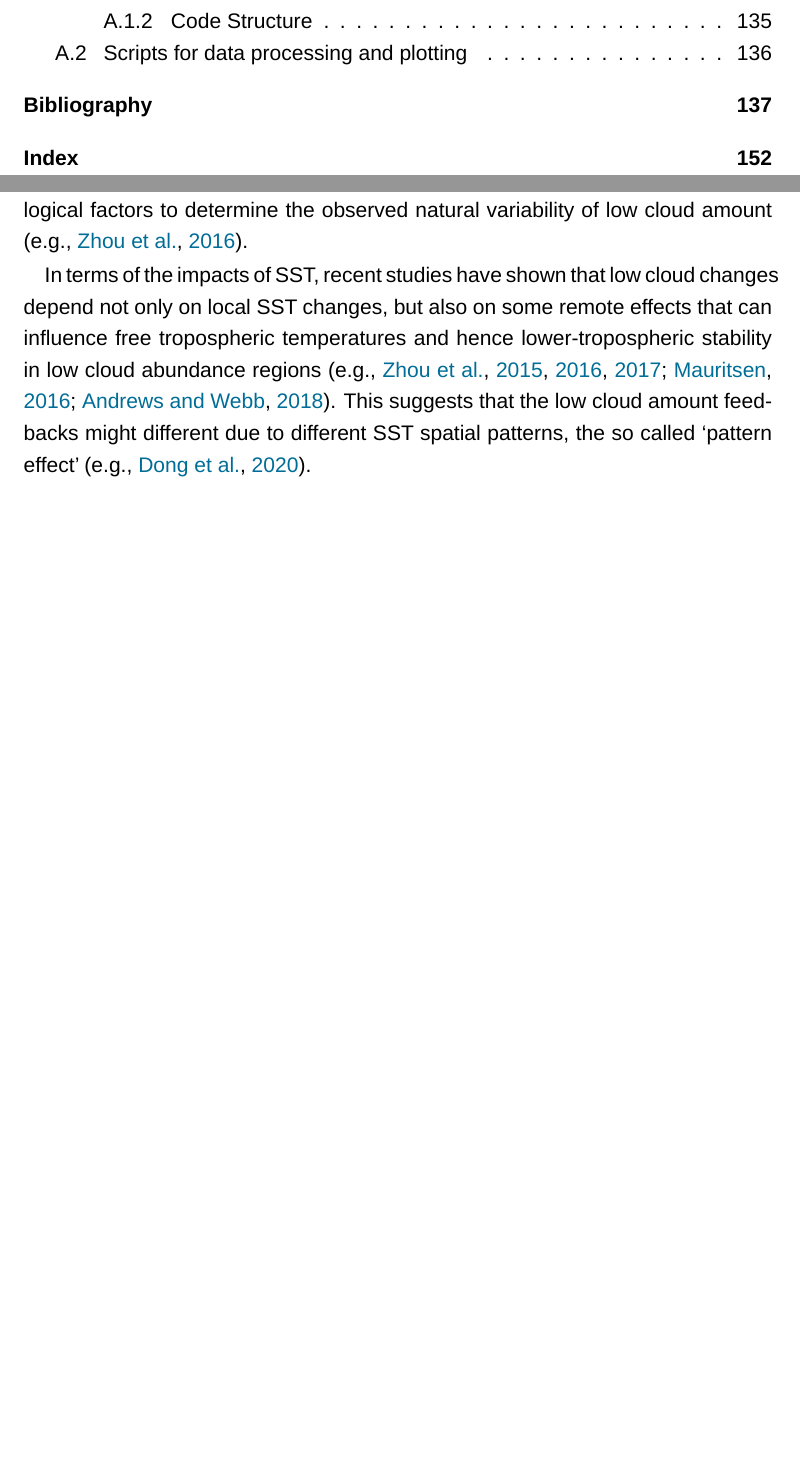
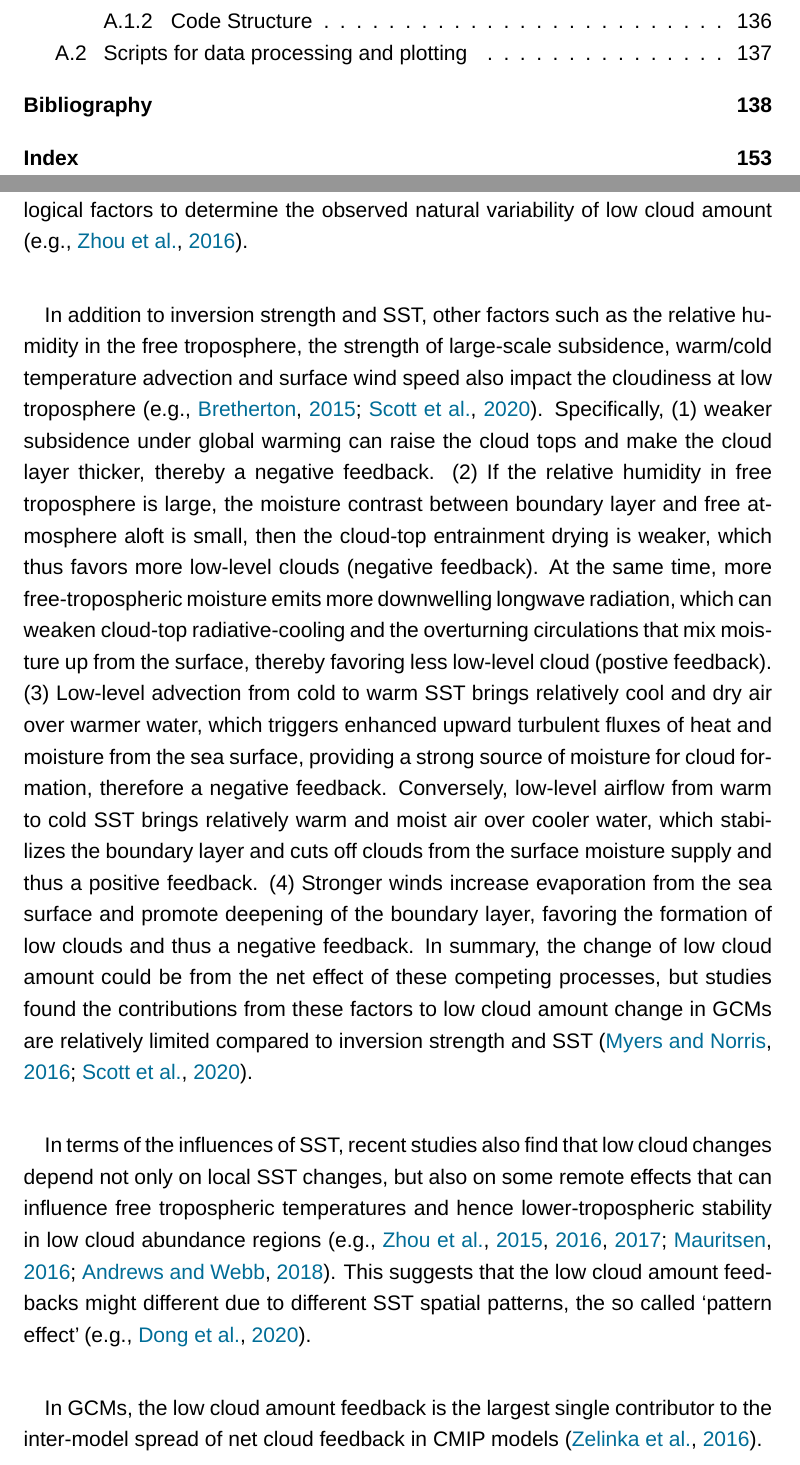
Before and after one commit to lqxyz/PhD_Thesis, a LaTeX thesis (thesis.tex, which reads chapter/introduction.tex): two parts of pages 6 and 34 of 152 before the commit and two parts of pages 6 and 34 of 153 after it, joined at a grey line, cut so that both start at the same text, the shorter picture padded with empty space. Compiled offline with LuaLaTeX; a missing font is replaced by an installed copy or a similar font.

Commit message:
other factors such as rh700, Tadv to low cloud amount

```diff
--- a/chapter/introduction.tex
+++ b/chapter/introduction.tex
@@ -250,24 +250,20 @@ However, this negative optical depth feedback from hydrometeor phase change is p
 %Compared to the longwave cloud feedback of high anvil clouds, the shortwave cloud feedback still ``lacks a well-accepted theoretical basis" \citep{Stocker2013}.  %From then on, many studies have tried to understand the causes of shortwave cloud feedback.
 %Compared to the positive high clouds feedback and
 %The most uncertain part of cloud feedback is related to the low cloud amount changes under global warming \citep{Stocker2013}.
-The feedback induced by the cloud amount change is different for different cloud
-types. Specifically, the warming induced
-by increase of high, thin clouds usually
-leads to a positive feedback. The reason is that the optical depth of these high,
-thin clouds is typically small, thus having little impact on the shortwave radiation.
-However, the clouds can absorb the longwave radiation and thus constitute a
-strong greenhouse effect. This can also be inferred from \Eqref{eq:lwcre2}: the increase of high cloud amount leads to the rise of longwave CRE, which is a heating effect on climate. In contrast, the warming induced increase in the amount of low clouds (especially the opaque ones) brings a negative feedback as less sunlight can reach the surface, thus a cooling effects. As shown in \Eqref{eq:swcre2}, the increase of cloud amount (especially the low opaque clouds) strengthens the magnitude of shortwave CRE, which is a cooling effect on climate. Currently, there is still lack of a well-accepted theoretical basis for the possible changes of low cloud amount, and the GCMs have low confidence in simulating their changes under global warming \citep{Stocker2013}.
+The feedback induced by the cloud amount change is different for different cloud types. Specifically, the warming induced
+by increase of high, thin clouds usually leads to a positive feedback. The reason is that the optical depth of these high,
+thin clouds is typically small, thus having little impact on the shortwave radiation. However, the clouds can absorb the longwave radiation and thus constitute a strong greenhouse effect. This can also be inferred from \Eqref{eq:lwcre2}: the increase of high cloud amount leads to the rise of longwave CRE, which is a heating effect on climate. In contrast, the warming induced increase in the amount of low clouds (especially the opaque ones) brings a negative feedback as less sunlight can reach the surface, thus a cooling effects. As shown in \Eqref{eq:swcre2}, the increase of cloud amount (especially the low opaque clouds) strengthens the magnitude of shortwave CRE, which is a cooling effect on climate. Currently, there is still lack of a well-accepted theoretical basis for the possible changes of low cloud amount, and the GCMs have low confidence in simulating their changes under global warming \citep{Stocker2013}.
 
 %For different cloud types, the change in cloud amount has different effect on climate. According to \Eqref{eq:lwcre2}, the increase of cloud amount, especially high cloud amount, leads to the rise of longwave CRE, which is thus a heating effect on climate. Similarly, the increase of cloud amount (especially the low cloud amount) also strengthens the magnitude of shortwave CRE according to \Eqref{eq:swcre2}, but it has cooling effect on climate as the sign of shortwave CRE is negative. Naturally, reduced low cloud amount has a warming effect to climate as more incoming solar radiation can reach the surface.
 
 %pattern effect
-The low cloud amount feedback in GCMs is dominated by the response of boundary-layer cloud types at low latitudes: stratus, stratocumulus, and cumulus clouds \citep{Ceppi2017}. Although they cover a relatively small fraction of Earth, the low clouds such as stratus and stratocumulus have relatively large shortwave CREs, so that even small changes in their coverage may have significant regional and global impacts. The formation and dissipation of low clouds are controlled by the differences between the supply of moisture from the surface and the mixing of relatively dry air in free troposphere. Observations have shown a strong relationship between inversion strength at the top of the planetary boundary layer and cloud amount \citep{Gordon1992,Klein1993,Wood2006}. Stronger inversion weakens the mixing between moisture boundary layer and dry free troposphere above, so more moisture is trapped below the inversion layer, thereby favoring more low-level clouds \citep[e.g.,][]{Qu2014,Scott2020}.
-In contrast, the increase in sea surface temperature (SST) leads to the higher temperature and saturation water vapor pressure in the boundary layer, which can weaken the inversion strength if the temperature in the free troposphere remains constant. In this case, the in-cloud latent heating enhances the turbulance and entrainment of the drier air from aloft into the boundary layer, thus resulting in the reduction of cloudiness in low level \citep[e.g.,][]{Rieck2012, Webb2013coupling, Qu2014, Bretherton2015, Brient2016,Myers2016,Ceppi2017relationship,Scott2020}. This mechanism is not only found in large-eddy simulations \citep{Bretherton2015}, but also supported by some GCM simulations \citep[e.g.,][]{Zhang2013CGILS,Myers2016} and recent low cloud constraints constructed from satellite observations \citep{Scott2020,Myers2021}. The inversion strength and SST are two major meterological factors to determine the observed natural variability of low cloud amount \citep[e.g.,][]{Zhou2016}.
+The low cloud amount feedback in GCMs is dominated by the response of boundary-layer cloud types at low latitudes: stratus, stratocumulus, and cumulus clouds \citep{Ceppi2017}. Although they cover a relatively small fraction of Earth, the low clouds such as stratus and stratocumulus have relatively large shortwave CREs, so that even small changes in their coverage may have significant regional and global impacts. The formation and dissipation of low clouds are controlled by the differences between the supply of moisture from the surface and the mixing of relatively dry air in free troposphere. Observations have shown a strong relationship between inversion strength at the top of the planetary boundary layer and cloud amount \citep{Gordon1992,Klein1993,Wood2006}. Stronger inversion weakens the mixing between moisture boundary layer and dry free troposphere above, so more moisture is trapped below the inversion layer, thereby favoring more low-level clouds \citep[e.g.,][]{Qu2014,Scott2020}. In contrast, the increase in sea surface temperature (SST) leads to the higher temperature and saturation water vapor pressure in the boundary layer, which can weaken the inversion strength if the temperature in the free troposphere remains constant. In this case, the in-cloud latent heating enhances the turbulance and entrainment of the drier air from aloft into the boundary layer, thus resulting in the reduction of cloudiness in low level \citep[e.g.,][]{Rieck2012, Webb2013coupling, Qu2014, Bretherton2015, Brient2016,Myers2016,Ceppi2017relationship,Scott2020}. This mechanism is not only found in large-eddy simulations \citep{Bretherton2015}, but also supported by some GCM simulations \citep[e.g.,][]{Zhang2013CGILS,Myers2016} and recent low cloud constraints constructed from satellite observations \citep{Scott2020,Myers2021}. The inversion strength and SST are two major meterological factors to determine the observed natural variability of low cloud amount \citep[e.g.,][]{Zhou2016}.
 
-In terms of the impacts of SST, recent studies have shown that low cloud changes depend not only on local SST changes, but also on some remote effects that can influence free tropospheric temperatures and hence lower-tropospheric stability in low cloud abundance regions \citep[e.g.,][]{Zhou2015,Zhou2016,Zhou2017,Mauritsen2016clouds,Andrews2018}. This suggests that the low cloud amount feedbacks might different due to different SST spatial patterns, the so called `pattern effect' \citep[e.g.,][]{Dong2020intermodel}.
+In addition to inversion strength and SST, other factors such as the relative humidity in the free troposphere, the strength of large-scale subsidence, warm/cold temperature advection and surface wind speed also impact the cloudiness at low troposphere \citep[e.g.,][]{Bretherton2015,Scott2020}. Specifically, (1) weaker subsidence under global warming can raise the cloud tops and make the cloud layer thicker, thereby a negative feedback. (2) If the relative humidity in free troposphere is large, the moisture contrast between boundary layer and free atmosphere aloft is small, then the cloud-top entrainment drying is weaker, which thus favors more low-level clouds (negative feedback). At the same time, more free-tropospheric moisture emits more downwelling longwave radiation, which can weaken cloud-top radiative-cooling and the overturning circulations that mix moisture up from the surface, thereby favoring less low-level cloud (postive feedback). (3) Low-level advection from cold to warm SST brings relatively cool and dry air over warmer water, which triggers enhanced upward turbulent fluxes of heat and moisture from the sea surface, providing a strong source of moisture for cloud formation, therefore a negative feedback. Conversely, low-level airflow from warm to cold SST brings relatively warm and moist air over cooler water, which stabilizes the boundary layer and cuts off clouds from the surface moisture supply and thus a positive feedback. (4) Stronger winds increase evaporation from the sea surface and promote deepening of the boundary layer, favoring the formation of low clouds and thus a negative feedback. In summary, the change of low cloud amount could be from the net effect of these competing processes, but studies found the contributions from these factors to low cloud amount change in GCMs are relatively limited compared to inversion strength and SST \citep{Myers2016,Scott2020}.
 
-%The change of these low clouds can be described by reductions in low cloud fraction in response to local SST increases \citep[e.g.,][]{Rieck2012, Webb2013coupling, Qu2014, Bretherton2015, Brient2016,Ceppi2017relationship} and increases in low cloud fraction in response to increases in lower-tropospheric stability
+In terms of the influences of SST, recent studies also find that low cloud changes depend not only on local SST changes, but also on some remote effects that can influence free tropospheric temperatures and hence lower-tropospheric stability in low cloud abundance regions \citep[e.g.,][]{Zhou2015,Zhou2016,Zhou2017,Mauritsen2016clouds,Andrews2018}. This suggests that the low cloud amount feedbacks might different due to different SST spatial patterns, the so called `pattern effect' \citep[e.g.,][]{Dong2020intermodel}.
 
+In GCMs, the low cloud amount feedback is the largest single contributor to the inter-model spread of net cloud feedback in CMIP models \citep{Zelinka2016insights}.
 
 \section{Cloud scheme}
 \label{sec:cld_scheme_history}
```
